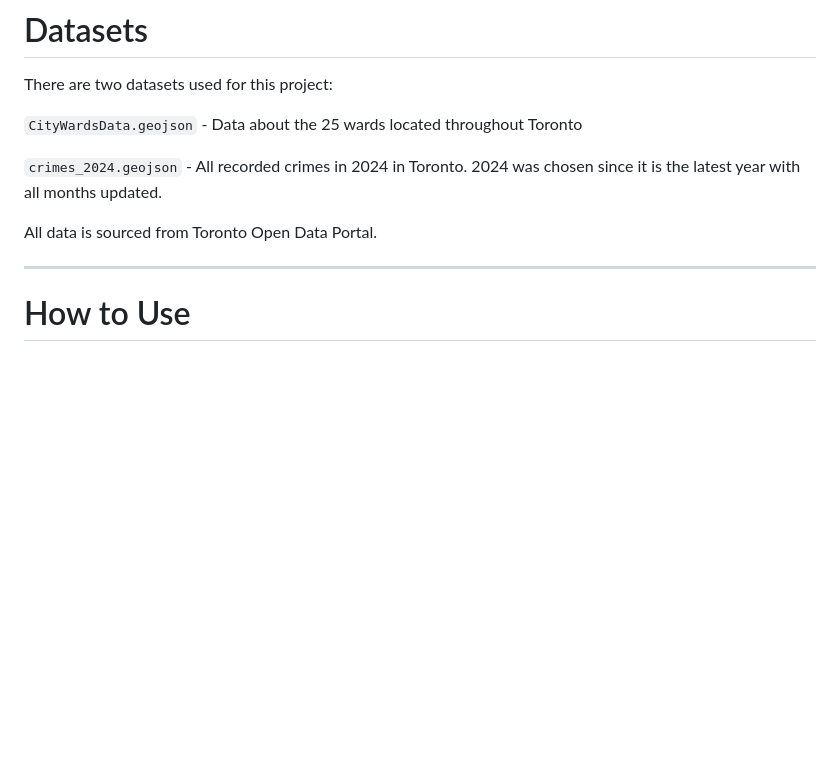
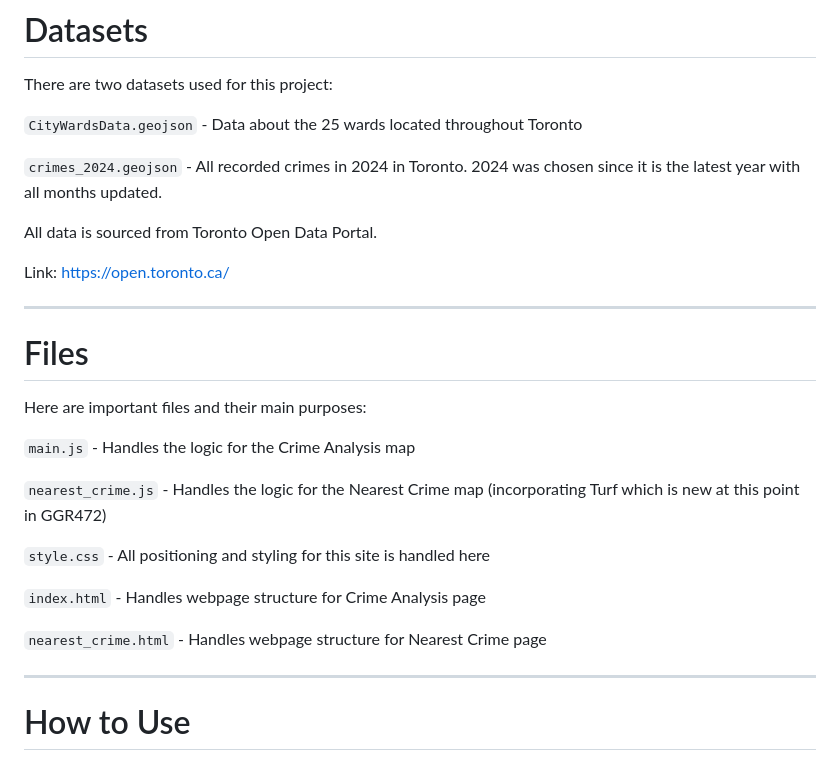
Before and after one commit to skap146/GGR472-Lab3, a Markdown page: readme.md, the part around the change. Rendered like a GitHub page; blank space fills up the shorter version.

Commit message:
tweaks to raed me

````diff
--- a/readme.md
+++ b/readme.md
@@ -34,6 +34,24 @@ There are two datasets used for this project:
 since it is the latest year with all months updated.
 
 All data is sourced from Toronto Open Data Portal.
+
+Link: https://open.toronto.ca/
+
+---
+
+# Files
+
+Here are important files and their main purposes:
+
+```main.js``` - Handles the logic for the Crime Analysis map
+
+```nearest_crime.js``` - Handles the logic for the Nearest Crime map (incorporating Turf which is new at this point in GGR472)
+
+```style.css``` - All positioning and styling for this site is handled here
+
+```index.html``` -  Handles webpage structure for Crime Analysis page
+
+```nearest_crime.html``` - Handles webpage structure for Nearest Crime page
 
 ---
 
````
